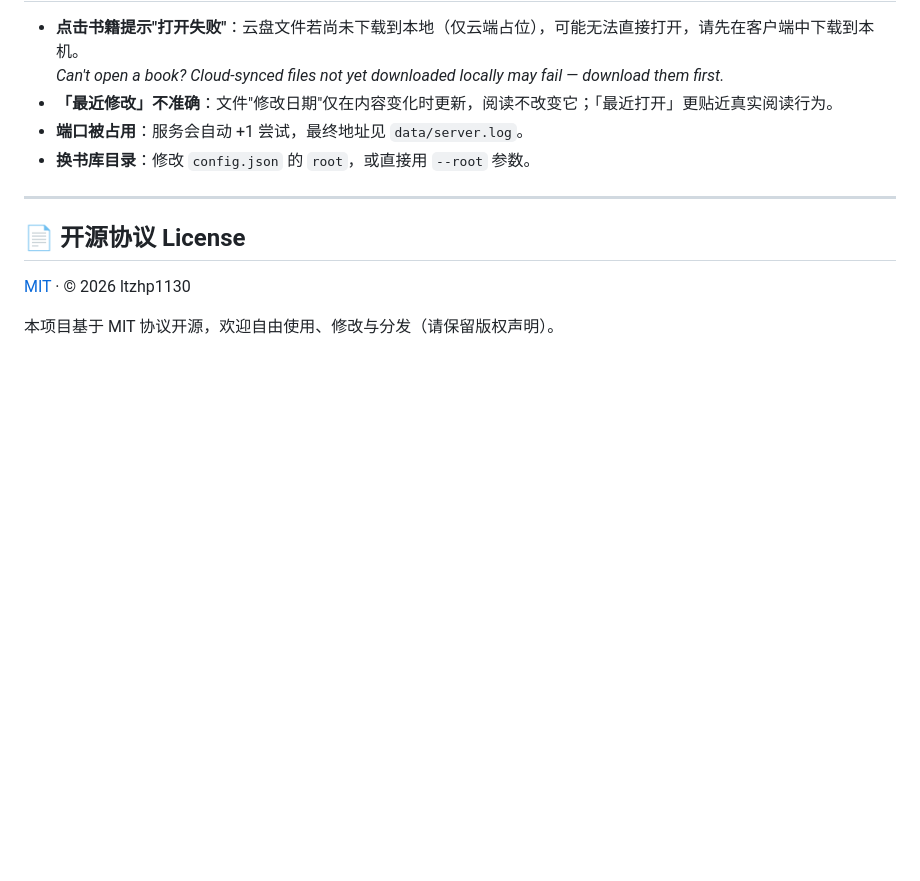
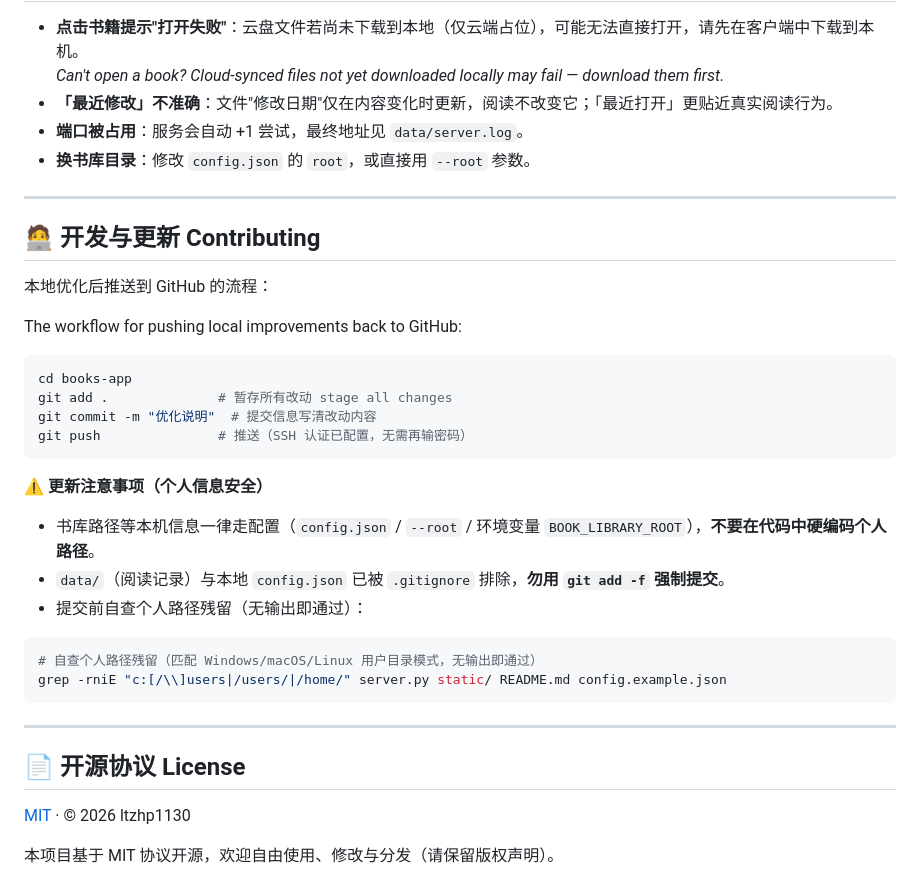
Before and after one commit to sniper66144/book-libray, a Markdown page: README.md, the part around the change. Rendered like a GitHub page; blank space fills up the shorter version.

Commit message:
docs: README 新增「开发与更新」章节，说明本地优化上传流程与个人信息安全约定

````diff
--- a/README.md
+++ b/README.md
@@ -122,6 +122,32 @@ The `data/` directory (reading history, notes, logs) is auto-generated and gitig
 
 ---
 
+## 🧑‍💻 开发与更新 Contributing
+
+本地优化后推送到 GitHub 的流程：
+
+The workflow for pushing local improvements back to GitHub:
+
+```bash
+cd books-app
+git add .              # 暂存所有改动 stage all changes
+git commit -m "优化说明"  # 提交信息写清改动内容
+git push               # 推送（SSH 认证已配置，无需再输密码）
+```
+
+**⚠️ 更新注意事项（个人信息安全）**
+
+- 书库路径等本机信息一律走配置（`config.json` / `--root` / 环境变量 `BOOK_LIBRARY_ROOT`），**不要在代码中硬编码个人路径**。
+- `data/`（阅读记录）与本地 `config.json` 已被 `.gitignore` 排除，**勿用 `git add -f` 强制提交**。
+- 提交前自查个人路径残留（无输出即通过）：
+
+```bash
+# 自查个人路径残留（匹配 Windows/macOS/Linux 用户目录模式，无输出即通过）
+grep -rniE "c:[/\\]users|/users/|/home/" server.py static/ README.md config.example.json
+```
+
+---
+
 ## 📄 开源协议 License
 
 [MIT](LICENSE) · © 2026 ltzhp1130
````
